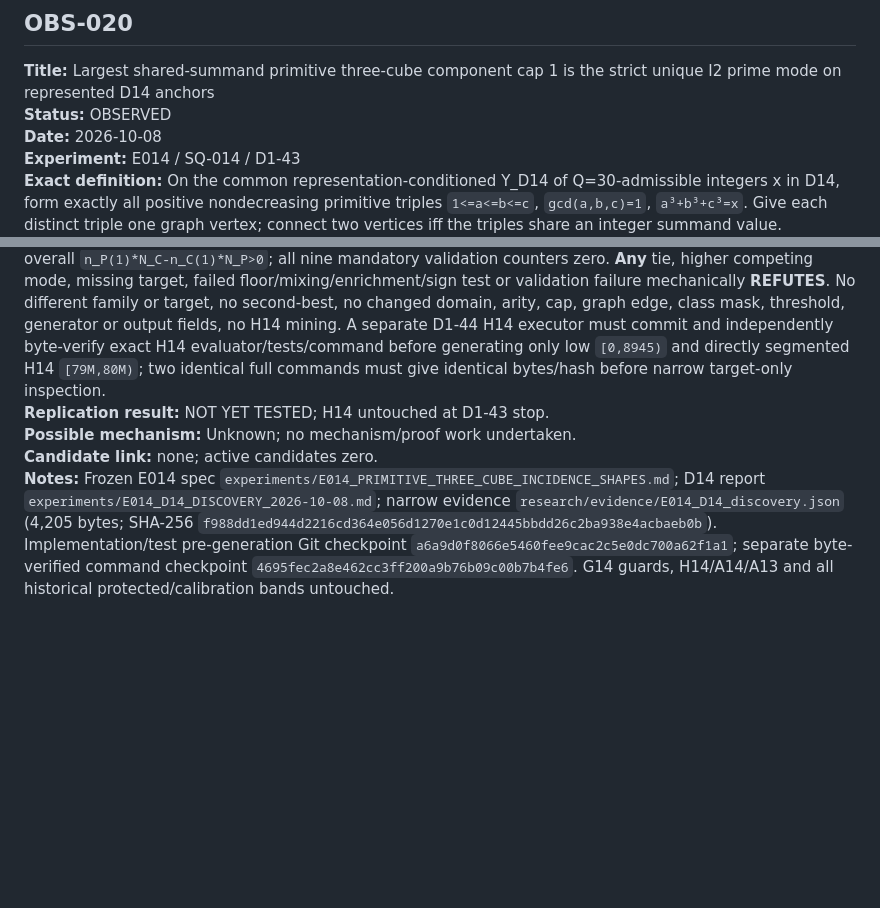
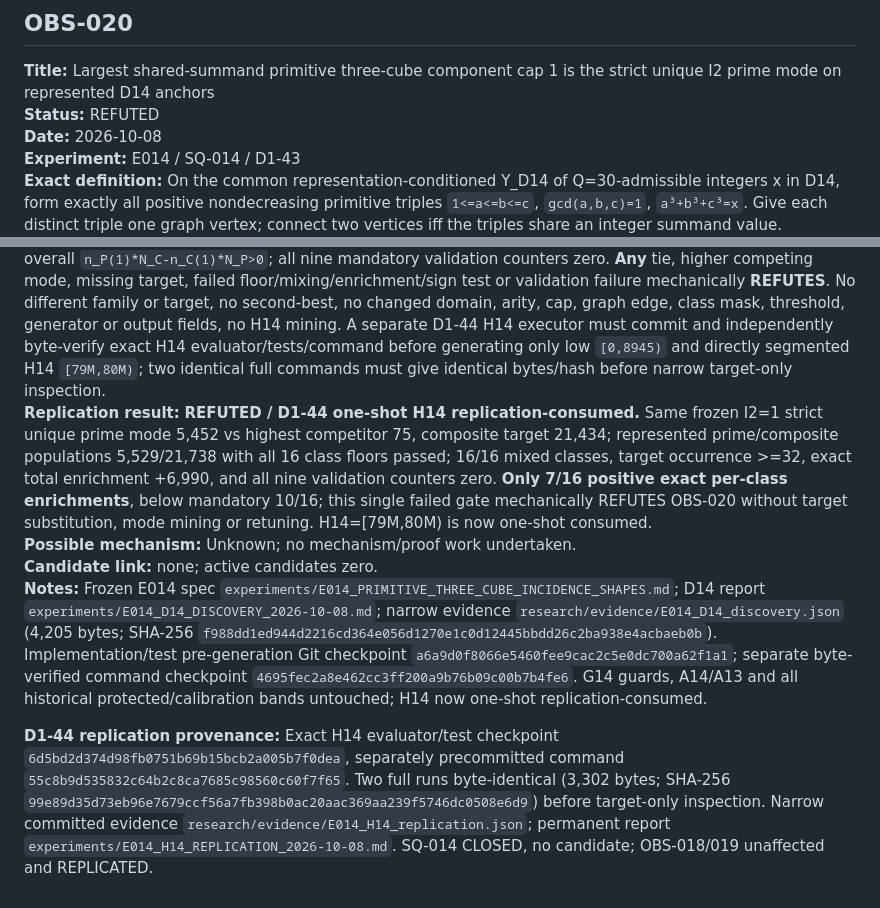
Before and after one commit to jfairfaxball-348/PRIMES, a Markdown page: research/OBSERVATION_LEDGER.md, 2 parts joined by grey strips. GitHub-like rendering; blank space fills up the shorter version.

Commit message:
D1-44 close H14 one-shot REFUTED outcome: research/OBSERVATION_LEDGER.md

```diff
--- a/research/OBSERVATION_LEDGER.md
+++ b/research/OBSERVATION_LEDGER.md
@@ -341,7 +341,7 @@ Permanent append-only register of reproducible phenomena.
 ## OBS-020
 
 **Title:** Largest shared-summand primitive three-cube component cap 1 is the strict unique I2 prime mode on represented D14 anchors
-**Status:** OBSERVED
+**Status:** REFUTED
 **Date:** 2026-10-08
 **Experiment:** E014 / SQ-014 / D1-43
 **Exact definition:** On the common representation-conditioned Y_D14 of Q=30-admissible integers x in D14, form exactly all positive nondecreasing primitive triples `1<=a<=b<=c`, `gcd(a,b,c)=1`, `a³+b³+c³=x`. Give each distinct triple one graph vertex; connect two vertices iff the triples share an integer summand value. I2(x)=min(4, largest graph connected-component vertex count), with signatures in {1,2,3,4}. Only the prime/composite label is prime-derived. The exact target **I2=1** is the strict unique prime mode and meets all predeclared R90* class and exact enrichment gates.
@@ -351,7 +351,9 @@ Permanent append-only register of reproducible phenomena.
 **Observation:** Among **5,659** represented prime versus **21,612** represented composite anchors, I2=1 occurs **5,593** times for primes (highest competing prime signature **66**), and **21,314** for composites. **13/16** of the fixed R90* classes mixed (>=12), **11/16** have positive exact class enrichment (>=10), and exact aggregate enrichment numerator is **+259,990**. All overall represented-label population, per-R90* class, 32-occurrence, strict-unique-mode and nine zero-validation gates passed. I1 did not qualify (7/16 positive classes, negative aggregate enrichment); I2 alone survived ordered exact prime support-set duplicate suppression.
 **Triviality controls:** Positive sorted gcd-one triple normalization, cube equality, mod9 feasibility, the Q=30 and R90* domain, representation conditioning, connected-component conservation, cap and I2<=I1 identities, complete class/frequency sums, strict unique modal semantics and duplicate suppression are forced controls and **not** independent observations. The prime/composite I2 target frequency, mixing and signed exact enrichment constitute only a finite D14 comparison.
 **Frozen immutable one-shot H14 criterion, committed before any H14 generator:** Under **identical E014** primitive positive three-cube family, cap four, I2 largest connected component, representation-conditioned Y_H14, Q=30 wheel, fixed ordered 16-cell R90* and strict prime/composite labels, the **same exact I2 target t=1** must remain the **strict unique prime-anchor I2 H14 mode** versus all of {1,2,3,4}; both represented label populations >=1,000; every one of 16 R90* classes has >=10 primes **and** >=10 composites; target prime occurrence >=32; at least **12/16** classes mixed with both target and non-target outcomes present in both label groups; >=**10/16** classes have `n_{P,r}(1)*N_{C,r}-n_{C,r}(1)*N_{P,r}>0`; overall `n_P(1)*N_C-n_C(1)*N_P>0`; all nine mandatory validation counters zero. **Any** tie, higher competing mode, missing target, failed floor/mixing/enrichment/sign test or validation failure mechanically **REFUTES**. No different family or target, no second-best, no changed domain, arity, cap, graph edge, class mask, threshold, generator or output fields, no H14 mining. A separate D1-44 H14 executor must commit and independently byte-verify exact H14 evaluator/tests/command before generating only low `[0,8945)` and directly segmented H14 `[79M,80M)`; two identical full commands must give identical bytes/hash before narrow target-only inspection.
-**Replication result:** NOT YET TESTED; H14 untouched at D1-43 stop.
+**Replication result:** **REFUTED / D1-44 one-shot H14 replication-consumed.** Same frozen I2=1 strict unique prime mode 5,452 vs highest competitor 75, composite target 21,434; represented prime/composite populations 5,529/21,738 with all 16 class floors passed; 16/16 mixed classes, target occurrence >=32, exact total enrichment +6,990, and all nine validation counters zero. **Only 7/16 positive exact per-class enrichments**, below mandatory 10/16; this single failed gate mechanically REFUTES OBS-020 without target substitution, mode mining or retuning. H14=[79M,80M) is now one-shot consumed.
 **Possible mechanism:** Unknown; no mechanism/proof work undertaken.
 **Candidate link:** none; active candidates zero.
-**Notes:** Frozen E014 spec `experiments/E014_PRIMITIVE_THREE_CUBE_INCIDENCE_SHAPES.md`; D14 report `experiments/E014_D14_DISCOVERY_2026-10-08.md`; narrow evidence `research/evidence/E014_D14_discovery.json` (4,205 bytes; SHA-256 `f988dd1ed944d2216cd364e056d1270e1c0d12445bbdd26c2ba938e4acbaeb0b`). Implementation/test pre-generation Git checkpoint `a6a9d0f8066e5460fee9cac2c5e0dc700a62f1a1`; separate byte-verified command checkpoint `4695fec2a8e462cc3ff200a9b76b09c00b7b4fe6`. G14 guards, H14/A14/A13 and all historical protected/calibration bands untouched.
+**Notes:** Frozen E014 spec `experiments/E014_PRIMITIVE_THREE_CUBE_INCIDENCE_SHAPES.md`; D14 report `experiments/E014_D14_DISCOVERY_2026-10-08.md`; narrow evidence `research/evidence/E014_D14_discovery.json` (4,205 bytes; SHA-256 `f988dd1ed944d2216cd364e056d1270e1c0d12445bbdd26c2ba938e4acbaeb0b`). Implementation/test pre-generation Git checkpoint `a6a9d0f8066e5460fee9cac2c5e0dc700a62f1a1`; separate byte-verified command checkpoint `4695fec2a8e462cc3ff200a9b76b09c00b7b4fe6`. G14 guards, A14/A13 and all historical protected/calibration bands untouched; H14 now one-shot replication-consumed.
+
+**D1-44 replication provenance:** Exact H14 evaluator/test checkpoint `6d5bd2d374d98fb0751b69b15bcb2a005b7f0dea`, separately precommitted command `55c8b9d535832c64b2c8ca7685c98560c60f7f65`. Two full runs byte-identical (3,302 bytes; SHA-256 `99e89d35d73eb96e7679ccf56a7fb398b0ac20aac369aa239f5746dc0508e6d9`) before target-only inspection. Narrow committed evidence `research/evidence/E014_H14_replication.json`; permanent report `experiments/E014_H14_REPLICATION_2026-10-08.md`. SQ-014 CLOSED, no candidate; OBS-018/019 unaffected and REPLICATED.
```
